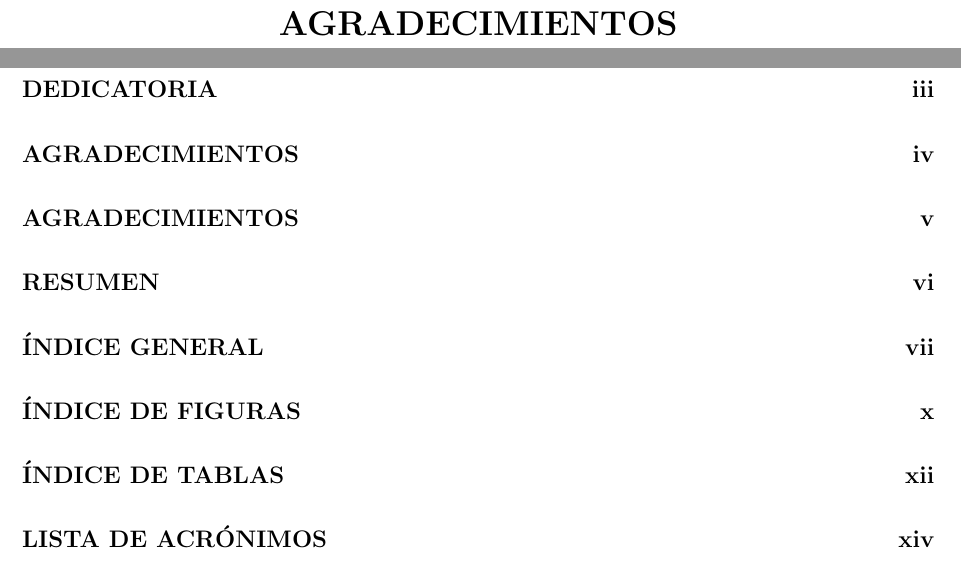
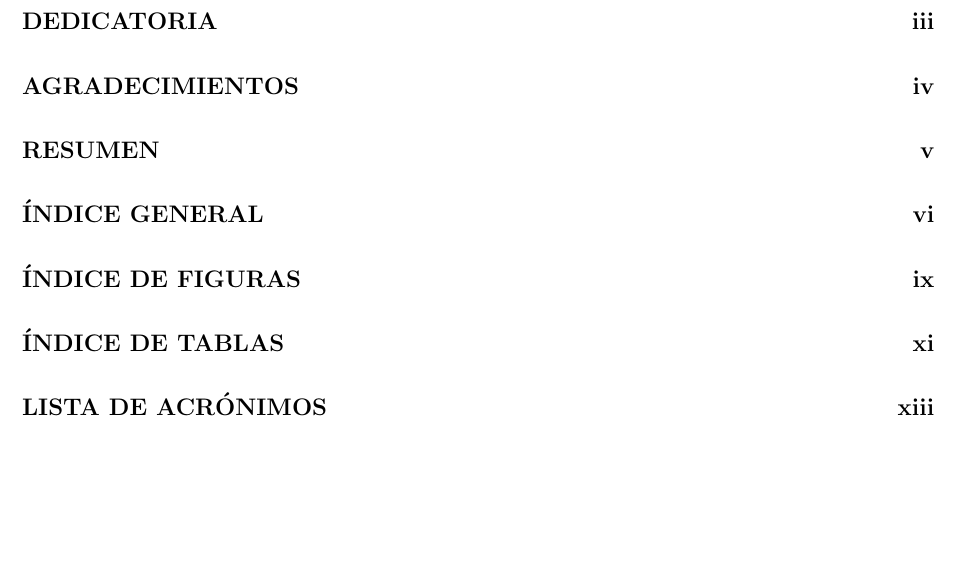
Before and after one commit to rubmary/Tesis-Rubmary-Libro-, a LaTeX thesis (libro.tex, which reads preambulo/agradecimientos.tex): two parts of pages 7 and 9 of 119 before the commit and part of page 8 of 118 after it, the two joined at a grey line, cut at the place of the change, the shorter picture padded with empty space. Compiled offline with pdfLaTeX.

Commit message:
Fix duplicated "agradecimientos"

```diff
--- a/preambulo/agradecimientos.tex
+++ b/preambulo/agradecimientos.tex
@@ -1,3 +1 @@
 \chapter*{Agradecimientos}
-
-\chapter*{Agradecimientos}
```
Also changed, not shown: Tesis.pdf.
